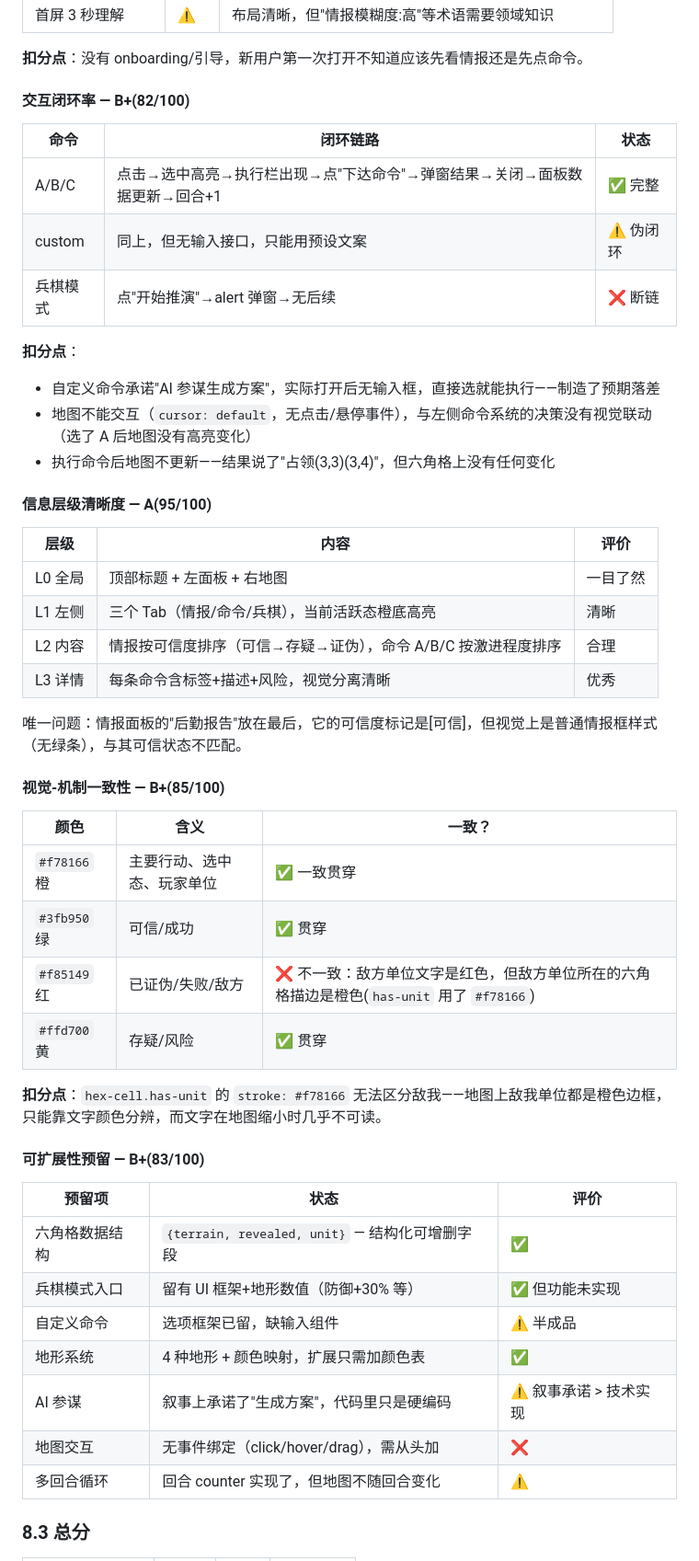
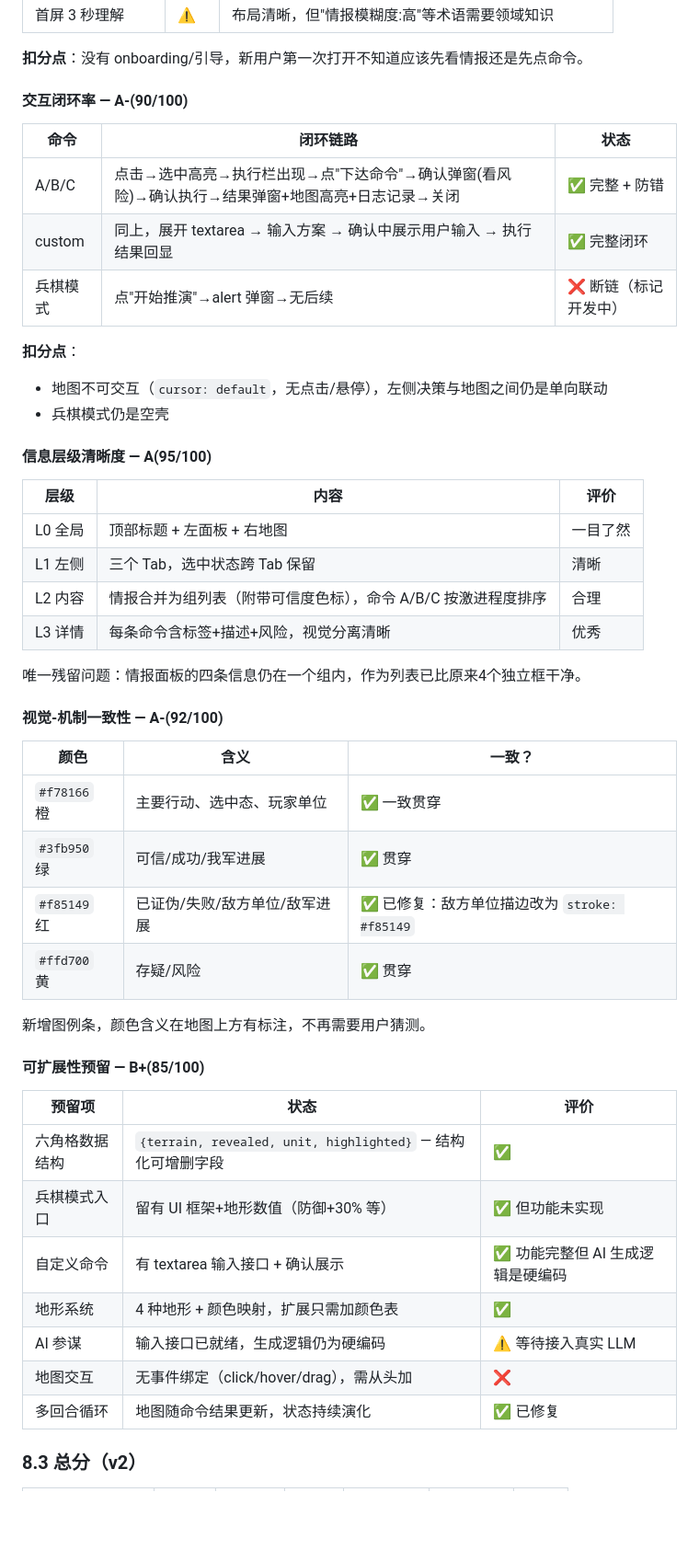
Before and after one commit to quanttide/qtgame-war, a Markdown page: docs/qa/prototype-analysis.md, the part around one of its changes. Shown at 92% size. GitHub-like rendering; blank space fills up the shorter version.

```diff
--- a/docs/qa/prototype-analysis.md
+++ b/docs/qa/prototype-analysis.md
@@ -144,52 +148,51 @@
 
 **扣分点**：没有 onboarding/引导，新用户第一次打开不知道应该先看情报还是先点命令。
 
-#### 交互闭环率 — B+(82/100)
+#### 交互闭环率 — A-(90/100)
 
 | 命令 | 闭环链路 | 状态 |
 |------|---------|------|
-| A/B/C | 点击→选中高亮→执行栏出现→点"下达命令"→弹窗结果→关闭→面板数据更新→回合+1 | ✅ 完整 |
-| custom | 同上，但无输入接口，只能用预设文案 | ⚠️ 伪闭环 |
-| 兵棋模式 | 点"开始推演"→alert 弹窗→无后续 | ❌ 断链 |
+| A/B/C | 点击→选中高亮→执行栏出现→点"下达命令"→确认弹窗(看风险)→确认执行→结果弹窗+地图高亮+日志记录→关闭 | ✅ 完整 + 防错 |
+| custom | 同上，展开 textarea → 输入方案 → 确认中展示用户输入 → 执行结果回显 | ✅ 完整闭环 |
+| 兵棋模式 | 点"开始推演"→alert 弹窗→无后续 | ❌ 断链（标记开发中） |
 
 **扣分点**：
-- 自定义命令承诺"AI 参谋生成方案"，实际打开后无输入框，直接选就能执行——制造了预期落差
-- 地图不能交互（`cursor: default`，无点击/悬停事件），与左侧命令系统的决策没有视觉联动（选了 A 后地图没有高亮变化）
-- 执行命令后地图不更新——结果说了"占领(3,3)(3,4)"，但六角格上没有任何变化
+- 地图不可交互（`cursor: default`，无点击/悬停），左侧决策与地图之间仍是单向联动
+- 兵棋模式仍是空壳
 
 #### 信息层级清晰度 — A(95/100)
 
 | 层级 | 内容 | 评价 |
 |------|------|------|
 | L0 全局 | 顶部标题 + 左面板 + 右地图 | 一目了然 |
-| L1 左侧 | 三个 Tab（情报/命令/兵棋），当前活跃态橙底高亮 | 清晰 |
-| L2 内容 | 情报按可信度排序（可信→存疑→证伪），命令 A/B/C 按激进程度排序 | 合理 |
+| L1 左侧 | 三个 Tab，选中状态跨 Tab 保留 | 清晰 |
+| L2 内容 | 情报合并为组列表（附带可信度色标），命令 A/B/C 按激进程度排序 | 合理 |
 | L3 详情 | 每条命令含标签+描述+风险，视觉分离清晰 | 优秀 |
 
-唯一问题：情报面板的"后勤报告"放在最后，它的可信度标记是[可信]，但视觉上是普通情报框样式（无绿条），与其可信状态不匹配。
+唯一残留问题：情报面板的四条信息仍在一个组内，作为列表已比原来4个独立框干净。
 
-#### 视觉-机制一致性 — B+(85/100)
+#### 视觉-机制一致性 — A-(92/100)
 
 | 颜色 | 含义 | 一致？ |
 |------|------|--------|
 | `#f78166` 橙 | 主要行动、选中态、玩家单位 | ✅ 一致贯穿 |
-| `#3fb950` 绿 | 可信/成功 | ✅ 贯穿 |
-| `#f85149` 红 | 已证伪/失败/敌方 | ❌ 不一致：敌方单位文字是红色，但敌方单位所在的六角格描边是橙色(`has-unit` 用了 `#f78166`) |
+| `#3fb950` 绿 | 可信/成功/我军进展 | ✅ 贯穿 |
+| `#f85149` 红 | 已证伪/失败/敌方单位/敌军进展 | ✅ 已修复：敌方单位描边改为 `stroke: #f85149` |
 | `#ffd700` 黄 | 存疑/风险 | ✅ 贯穿 |
 
-**扣分点**：`hex-cell.has-unit` 的 `stroke: #f78166` 无法区分敌我——地图上敌我单位都是橙色边框，只能靠文字颜色分辨，而文字在地图缩小时几乎不可读。
+新增图例条，颜色含义在地图上方有标注，不再需要用户猜测。
 
-#### 可扩展性预留 — B+(83/100)
+#### 可扩展性预留 — B+(85/100)
 
 | 预留项 | 状态 | 评价 |
 |--------|------|------|
-| 六角格数据结构 | `{terrain, revealed, unit}` — 结构化可增删字段 | ✅ |
+| 六角格数据结构 | `{terrain, revealed, unit, highlighted}` — 结构化可增删字段 | ✅ |
 | 兵棋模式入口 | 留有 UI 框架+地形数值（防御+30% 等） | ✅ 但功能未实现 |
-| 自定义命令 | 选项框架已留，缺输入组件 | ⚠️ 半成品 |
+| 自定义命令 | 有 textarea 输入接口 + 确认展示 | ✅ 功能完整但 AI 生成逻辑是硬编码 |
 | 地形系统 | 4 种地形 + 颜色映射，扩展只需加颜色表 | ✅ |
-| AI 参谋 | 叙事上承诺了"生成方案"，代码里只是硬编码 | ⚠️ 叙事承诺 > 技术实现 |
+| AI 参谋 | 输入接口已就绪，生成逻辑仍为硬编码 | ⚠️ 等待接入真实 LLM |
 | 地图交互 | 无事件绑定（click/hover/drag），需从头加 | ❌ |
-| 多回合循环 | 回合 counter 实现了，但地图不随回合变化 | ⚠️ |
+| 多回合循环 | 地图随命令结果更新，状态持续演化 | ✅ 已修复 |
 
-### 8.3 总分
+### 8.3 总分（v2）
 
```
Also changed, not shown: other parts of docs/qa/prototype-analysis.md (+26 -21 lines), docs/qa/interaction-report.md (+70 -96 lines).
